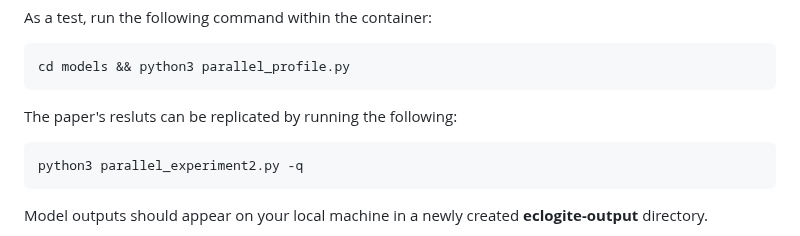
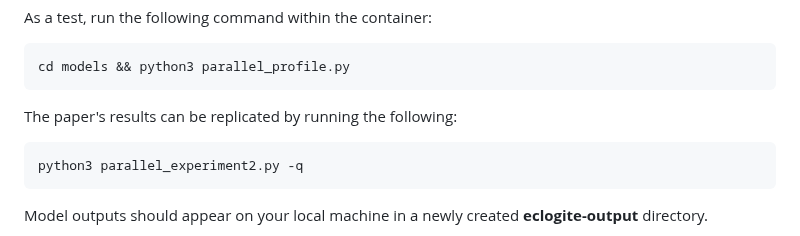
Before and after one commit to mitchellmcm27/eclogite-tcg, a Markdown page: README.md, the part around the change. GitHub-like rendering.

````diff
--- a/README.md
+++ b/README.md
@@ -29,7 +29,7 @@ As a test, run the following command within the container:
 cd models && python3 parallel_profile.py
 ```
 
-The paper's resluts can be replicated by running the following:
+The paper's results can be replicated by running the following:
 
 ```bash
 python3 parallel_experiment2.py -q
````
